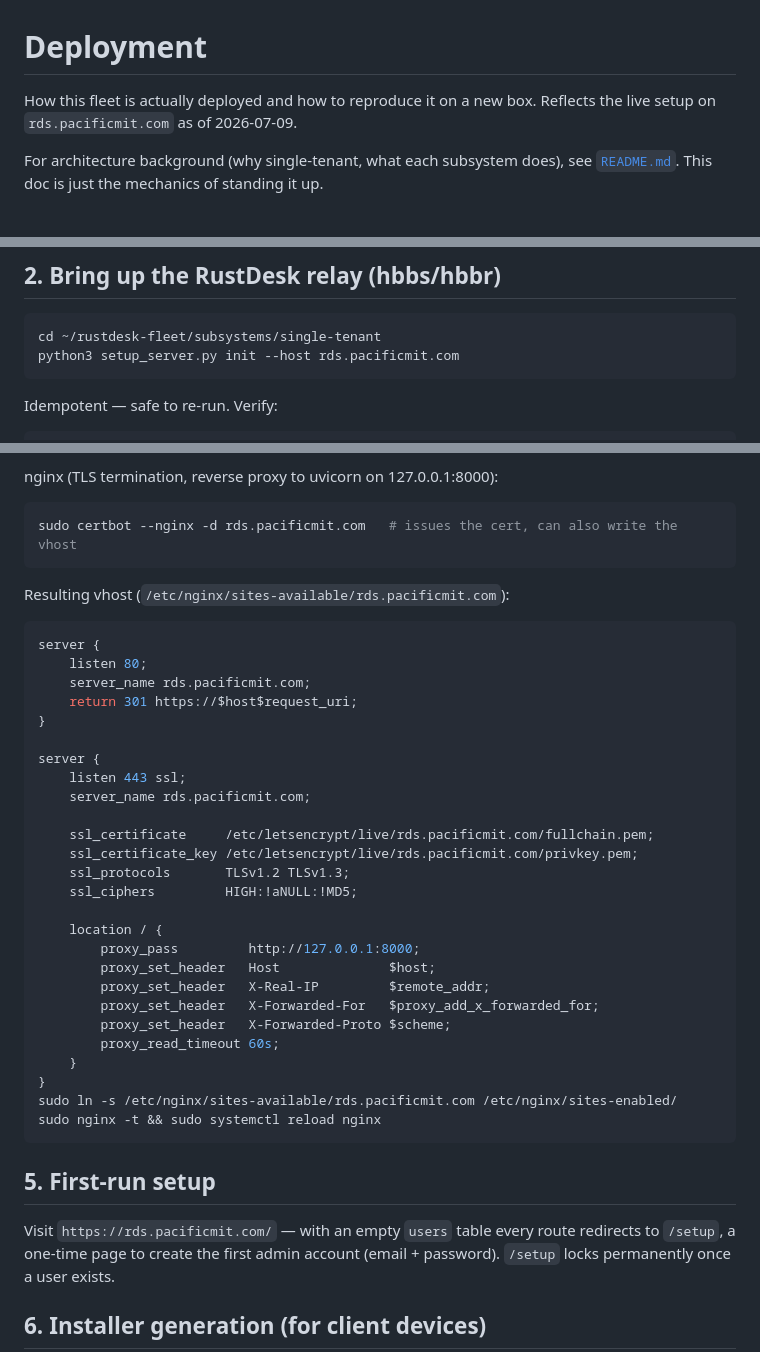
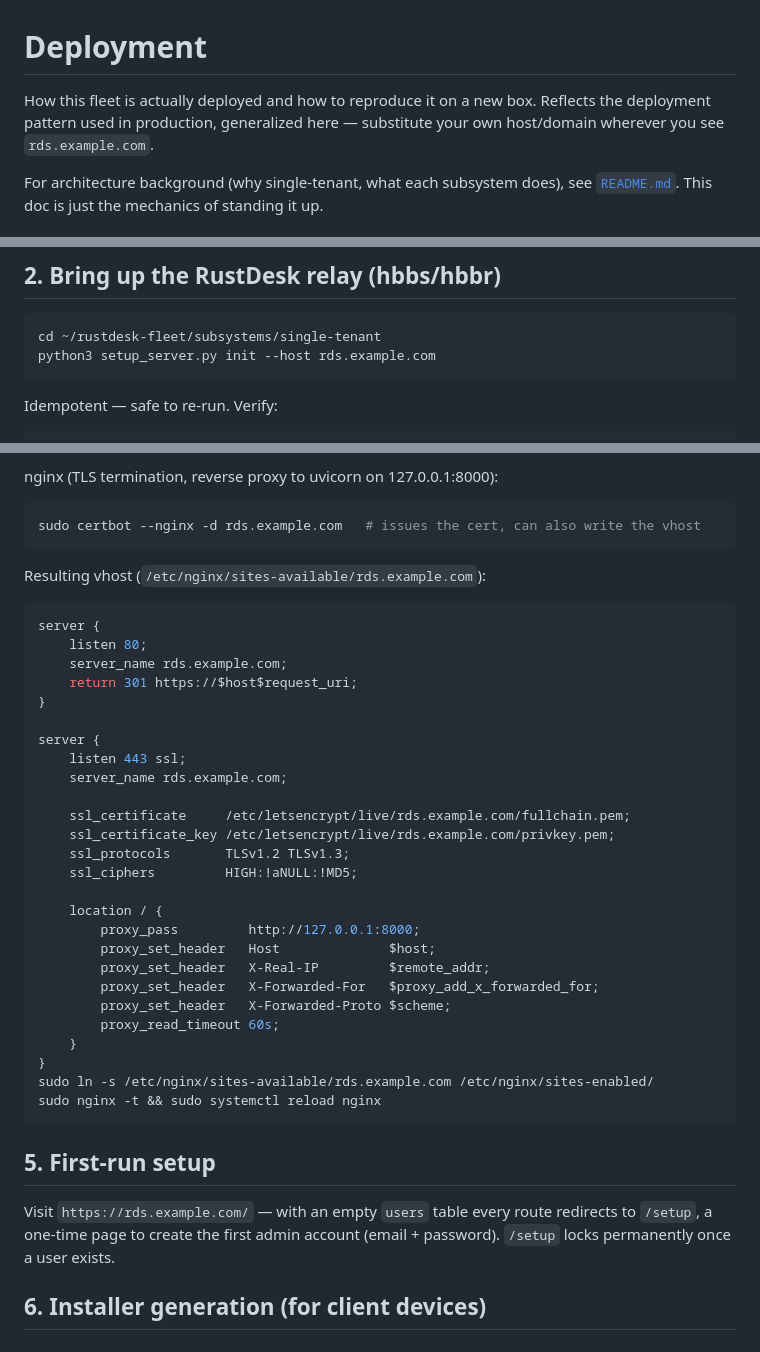
Before and after one commit to arvage/rustdesk-fleet, a Markdown page: DEPLOYMENT.md, 3 parts joined by grey strips. Rendered like a GitHub page.

Commit message:
Generalize DEPLOYMENT.md — drop hardcoded rds.pacificmit.com
Uses rds.example.com as a placeholder throughout so the doc reads as a
reusable deployment reference rather than one tied to this box.

Co-Authored-By: Claude Sonnet 5 <noreply@anthropic.com>

````diff
--- a/DEPLOYMENT.md
+++ b/DEPLOYMENT.md
@@ -1,7 +1,8 @@
 # Deployment
 
 How this fleet is actually deployed and how to reproduce it on a new box.
-Reflects the live setup on `rds.pacificmit.com` as of 2026-07-09.
+Reflects the deployment pattern used in production, generalized here —
+substitute your own host/domain wherever you see `rds.example.com`.
 
 For architecture background (why single-tenant, what each subsystem does),
 see [`README.md`](README.md). This doc is just the mechanics of standing
@@ -42,7 +43,7 @@ git clone git@github.com:arvage/rustdesk-fleet.git ~/rustdesk-fleet
 
 ```bash
 cd ~/rustdesk-fleet/subsystems/single-tenant
-python3 setup_server.py init --host rds.pacificmit.com
+python3 setup_server.py init --host rds.example.com
 ```
 
 Idempotent — safe to re-run. Verify:
@@ -124,24 +125,24 @@ those modules rather than duplicating provisioning logic.
 nginx (TLS termination, reverse proxy to uvicorn on 127.0.0.1:8000):
 
 ```bash
-sudo certbot --nginx -d rds.pacificmit.com   # issues the cert, can also write the vhost
+sudo certbot --nginx -d rds.example.com   # issues the cert, can also write the vhost
 ```
 
-Resulting vhost (`/etc/nginx/sites-available/rds.pacificmit.com`):
+Resulting vhost (`/etc/nginx/sites-available/rds.example.com`):
 
 ```nginx
 server {
     listen 80;
-    server_name rds.pacificmit.com;
+    server_name rds.example.com;
     return 301 https://$host$request_uri;
 }
 
 server {
     listen 443 ssl;
-    server_name rds.pacificmit.com;
+    server_name rds.example.com;
 
-    ssl_certificate     /etc/letsencrypt/live/rds.pacificmit.com/fullchain.pem;
-    ssl_certificate_key /etc/letsencrypt/live/rds.pacificmit.com/privkey.pem;
+    ssl_certificate     /etc/letsencrypt/live/rds.example.com/fullchain.pem;
+    ssl_certificate_key /etc/letsencrypt/live/rds.example.com/privkey.pem;
     ssl_protocols       TLSv1.2 TLSv1.3;
     ssl_ciphers         HIGH:!aNULL:!MD5;
 
@@ -154,13 +155,13 @@ server {
         proxy_read_timeout 60s;
     }
 }
-sudo ln -s /etc/nginx/sites-available/rds.pacificmit.com /etc/nginx/sites-enabled/
+sudo ln -s /etc/nginx/sites-available/rds.example.com /etc/nginx/sites-enabled/
 sudo nginx -t && sudo systemctl reload nginx
 ```
 
 ## 5. First-run setup
 
-Visit `https://rds.pacificmit.com/` — with an empty `users` table every
+Visit `https://rds.example.com/` — with an empty `users` table every
 route redirects to `/setup`, a one-time page to create the first admin
 account (email + password). `/setup` locks permanently once a user
 exists.
````
Also changed, not shown: other parts of DEPLOYMENT.md (+3 -3 lines).
